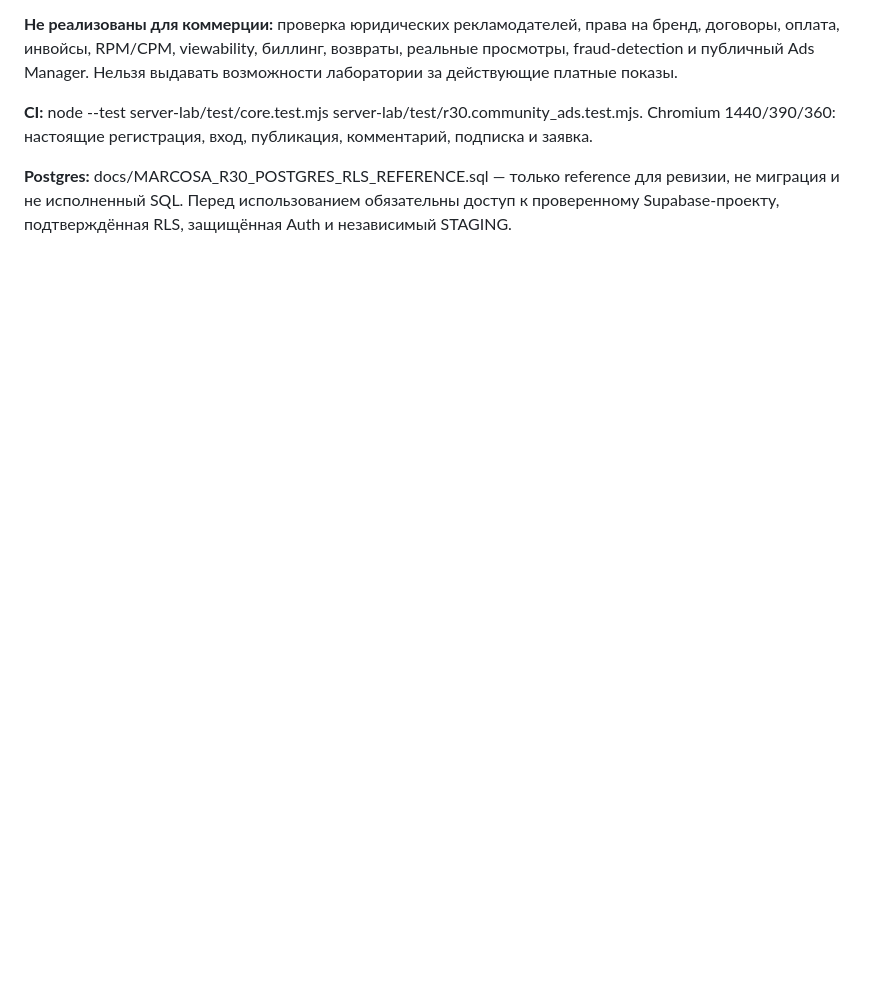
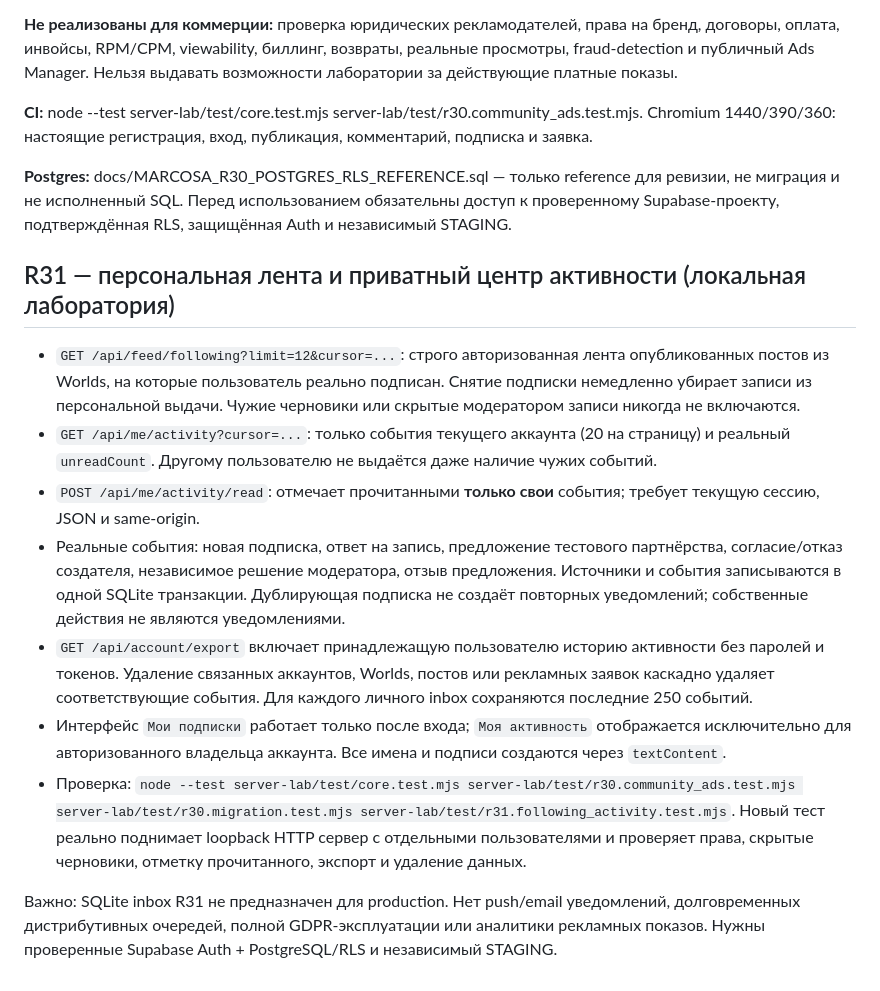
Before and after one commit to osmanosmanov6880-bot/marcosa-fusion, a Markdown page: server-lab/README.md, the part around the change. Drawn GitHub-style; blank space fills up the shorter version.

Commit message:
R31: document real Following and private activity API, limits and production gates

```diff
--- a/server-lab/README.md
+++ b/server-lab/README.md
@@ -70,3 +70,15 @@ R30 расширяет локальную лабораторию R28, не ме
 **CI:** node --test server-lab/test/core.test.mjs server-lab/test/r30.community_ads.test.mjs. Chromium 1440/390/360: настоящие регистрация, вход, публикация, комментарий, подписка и заявка.
 
 **Postgres:** docs/MARCOSA_R30_POSTGRES_RLS_REFERENCE.sql — только reference для ревизии, не миграция и не исполненный SQL. Перед использованием обязательны доступ к проверенному Supabase-проекту, подтверждённая RLS, защищённая Auth и независимый STAGING.
+
+## R31 — персональная лента и приватный центр активности (локальная лаборатория)
+
+- `GET /api/feed/following?limit=12&cursor=...`: строго авторизованная лента опубликованных постов из Worlds, на которые пользователь реально подписан. Снятие подписки немедленно убирает записи из персональной выдачи. Чужие черновики или скрытые модератором записи никогда не включаются.
+- `GET /api/me/activity?cursor=...`: только события текущего аккаунта (20 на страницу) и реальный `unreadCount`. Другому пользователю не выдаётся даже наличие чужих событий.
+- `POST /api/me/activity/read`: отмечает прочитанными **только свои** события; требует текущую сессию, JSON и same-origin.
+- Реальные события: новая подписка, ответ на запись, предложение тестового партнёрства, согласие/отказ создателя, независимое решение модератора, отзыв предложения. Источники и события записываются в одной SQLite транзакции. Дублирующая подписка не создаёт повторных уведомлений; собственные действия не являются уведомлениями.
+- `GET /api/account/export` включает принадлежащую пользователю историю активности без паролей и токенов. Удаление связанных аккаунтов, Worlds, постов или рекламных заявок каскадно удаляет соответствующие события. Для каждого личного inbox сохраняются последние 250 событий.
+- Интерфейс `Мои подписки` работает только после входа; `Моя активность` отображается исключительно для авторизованного владельца аккаунта. Все имена и подписи создаются через `textContent`.
+- Проверка: `node --test server-lab/test/core.test.mjs server-lab/test/r30.community_ads.test.mjs server-lab/test/r30.migration.test.mjs server-lab/test/r31.following_activity.test.mjs`. Новый тест реально поднимает loopback HTTP сервер с отдельными пользователями и проверяет права, скрытые черновики, отметку прочитанного, экспорт и удаление данных.
+
+Важно: SQLite inbox R31 не предназначен для production. Нет push/email уведомлений, долговременных дистрибутивных очередей, полной GDPR-эксплуатации или аналитики рекламных показов. Нужны проверенные Supabase Auth + PostgreSQL/RLS и независимый STAGING.
```
